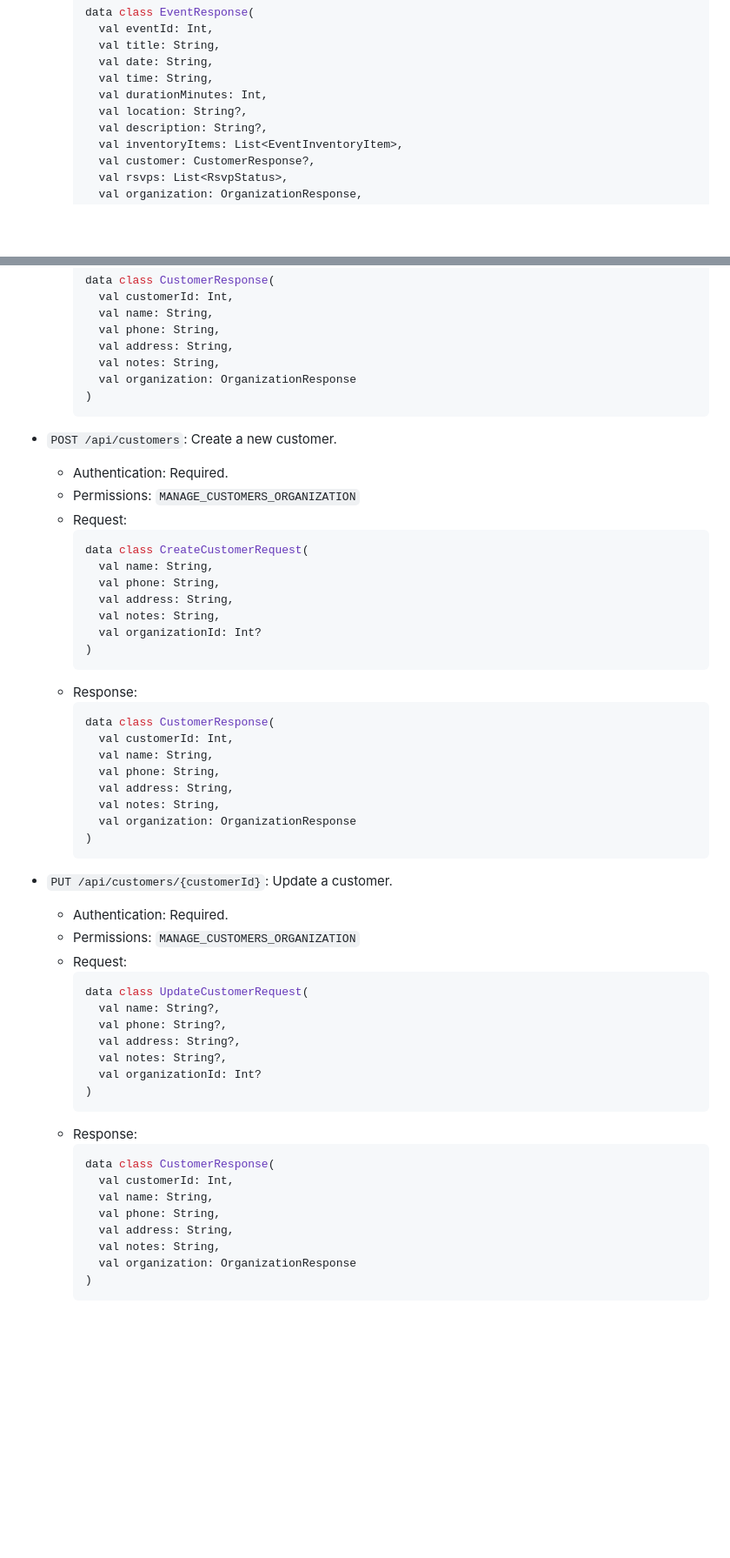
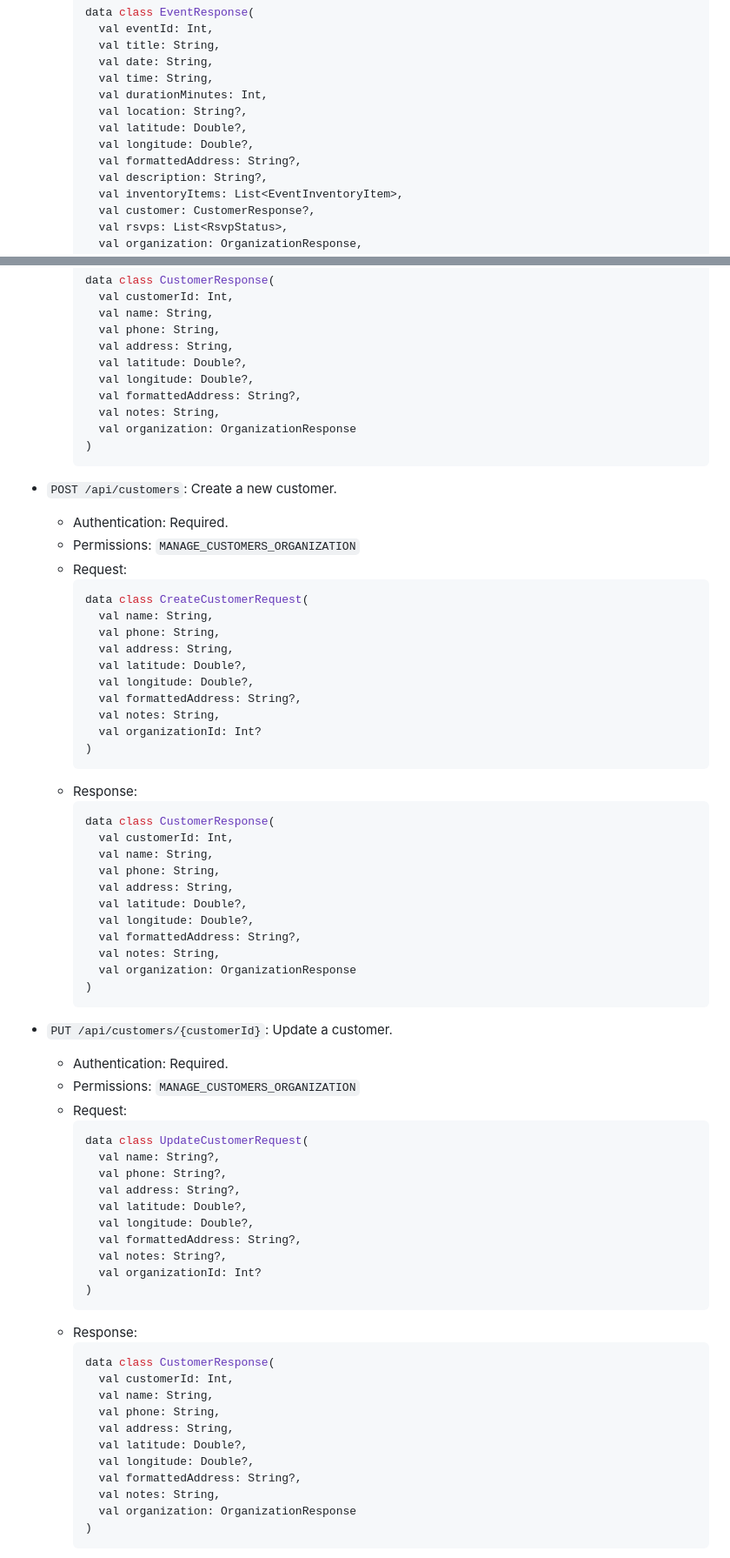
Before and after one commit to pforhan/teven, a Markdown page: API.md, 2 parts joined by grey strips. Shown at 87% size. Rendered like a GitHub page; blank space fills up the shorter version.

```diff
--- a/API.md
+++ b/API.md
@@ -288,6 +294,9 @@ Most API endpoints in Teven will require authentication. We will use JSON Web To
           val time: String,
           val durationMinutes: Int,
           val location: String?,
+          val latitude: Double?,
+          val longitude: Double?,
+          val formattedAddress: String?,
           val description: String?,
           val inventoryItems: List<EventInventoryItem>,
           val customer: CustomerResponse?,
@@ -387,6 +402,9 @@ Most API endpoints in Teven will require authentication. We will use JSON Web To
           val name: String,
           val phone: String,
           val address: String,
+          val latitude: Double?,
+          val longitude: Double?,
+          val formattedAddress: String?,
           val notes: String,
           val organization: OrganizationResponse
         )
@@ -401,6 +419,9 @@ Most API endpoints in Teven will require authentication. We will use JSON Web To
           val name: String,
           val phone: String,
           val address: String,
+          val latitude: Double?,
+          val longitude: Double?,
+          val formattedAddress: String?,
           val notes: String,
           val organizationId: Int?
         )
@@ -412,6 +433,9 @@ Most API endpoints in Teven will require authentication. We will use JSON Web To
           val name: String,
           val phone: String,
           val address: String,
+          val latitude: Double?,
+          val longitude: Double?,
+          val formattedAddress: String?,
           val notes: String,
           val organization: OrganizationResponse
         )
@@ -426,6 +450,9 @@ Most API endpoints in Teven will require authentication. We will use JSON Web To
           val name: String?,
           val phone: String?,
           val address: String?,
+          val latitude: Double?,
+          val longitude: Double?,
+          val formattedAddress: String?,
           val notes: String?,
           val organizationId: Int?
         )
@@ -437,6 +464,9 @@ Most API endpoints in Teven will require authentication. We will use JSON Web To
           val name: String,
           val phone: String,
           val address: String,
+          val latitude: Double?,
+          val longitude: Double?,
+          val formattedAddress: String?,
           val notes: String,
           val organization: OrganizationResponse
         )
```
Also changed, not shown: other parts of API.md (+36 -0 lines).
